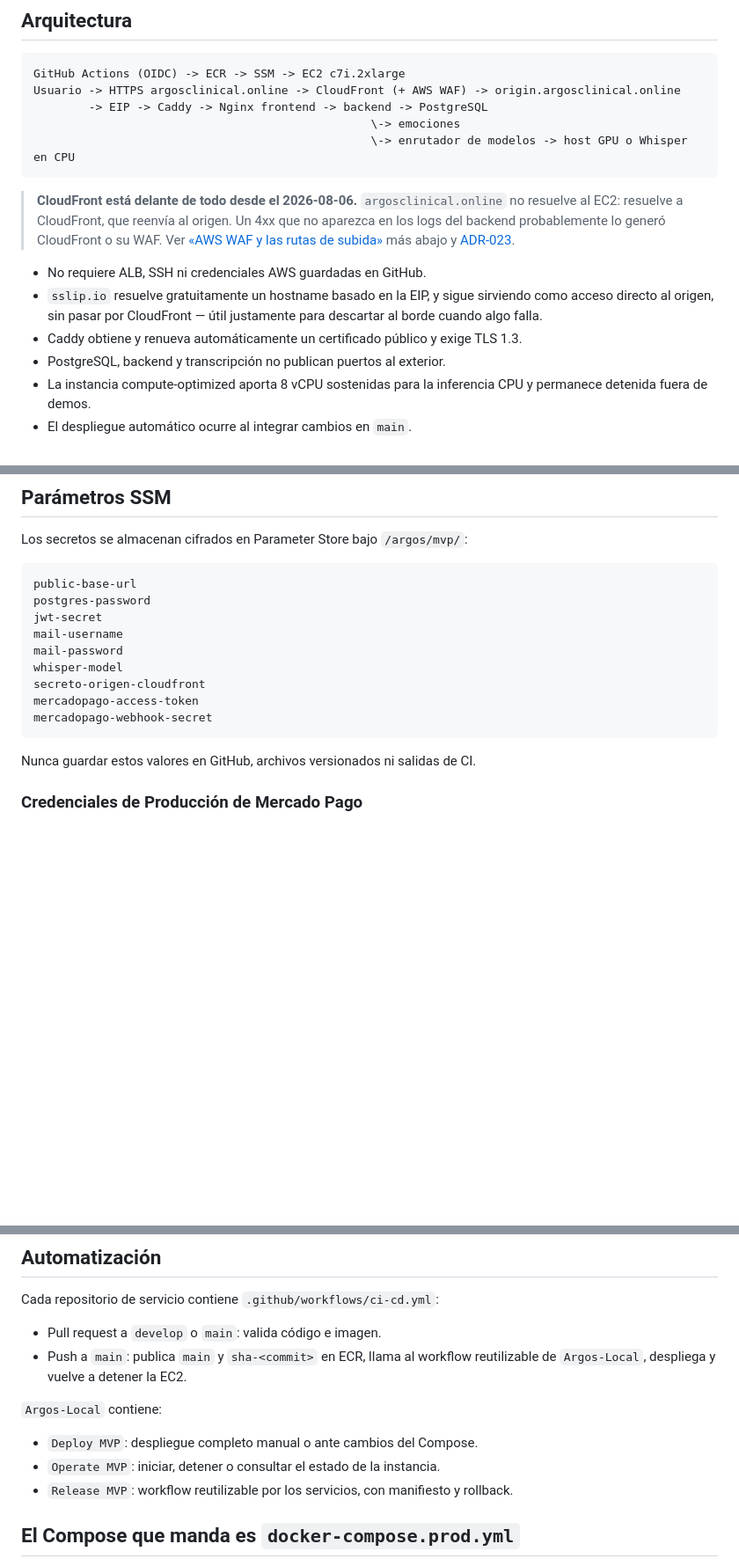
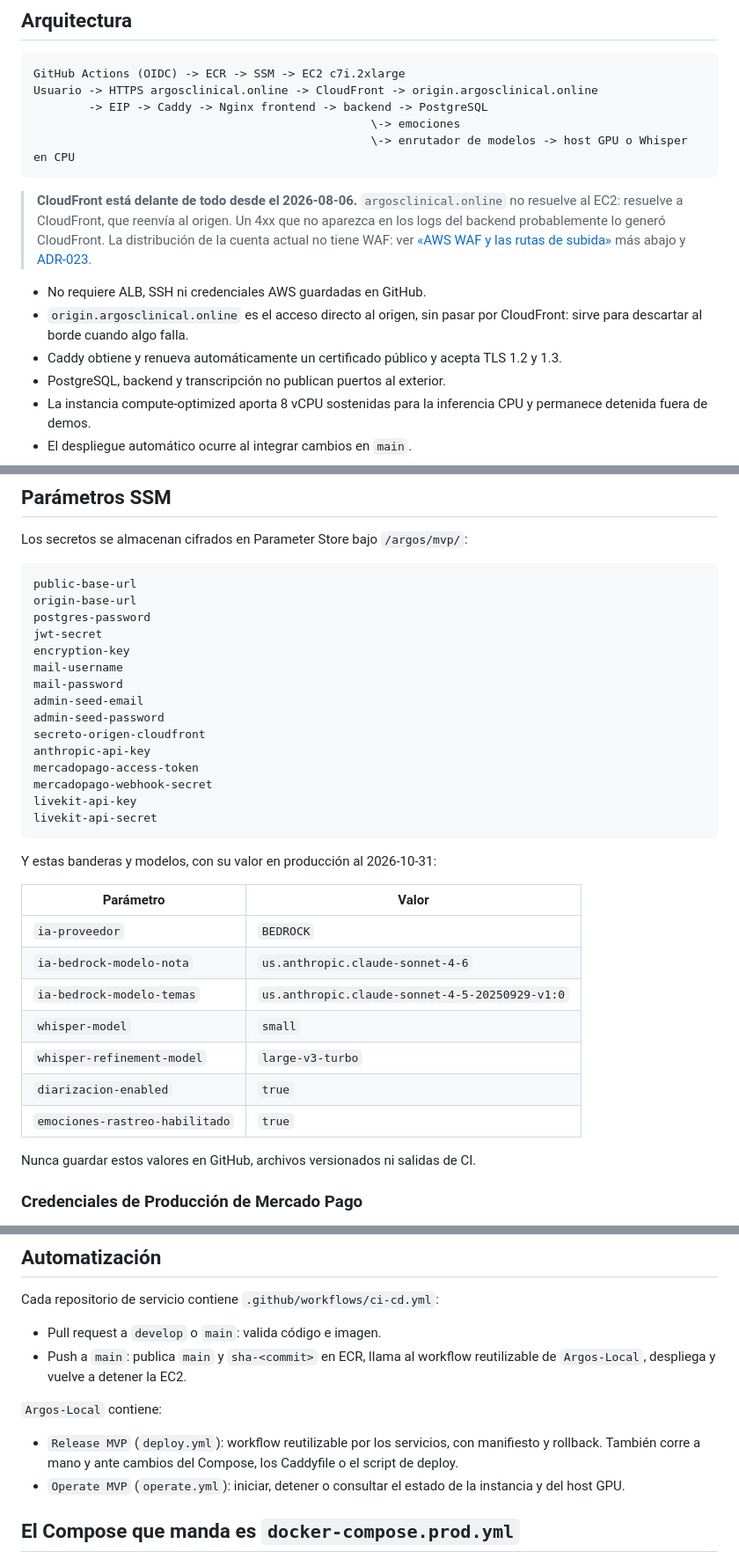
Before and after one commit to Argos-Clinical-PF/Argos-Local, a Markdown page: DEPLOY.md, 3 parts joined by grey strips. Shown at 88% size. Drawn GitHub-style; blank space fills up the shorter version.

````diff
--- a/DEPLOY.md
+++ b/DEPLOY.md
@@ -4,7 +4,7 @@
 
 ```text
 GitHub Actions (OIDC) -> ECR -> SSM -> EC2 c7i.2xlarge
-Usuario -> HTTPS argosclinical.online -> CloudFront (+ AWS WAF) -> origin.argosclinical.online
+Usuario -> HTTPS argosclinical.online -> CloudFront -> origin.argosclinical.online
         -> EIP -> Caddy -> Nginx frontend -> backend -> PostgreSQL
                                                  \-> emociones
                                                  \-> enrutador de modelos -> host GPU o Whisper en CPU
@@ -12,15 +12,14 @@ Usuario -> HTTPS argosclinical.online -> CloudFront (+ AWS WAF) -> origin.argosc
 
 > **CloudFront está delante de todo desde el 2026-08-06.** `argosclinical.online` no resuelve al
 > EC2: resuelve a CloudFront, que reenvía al origen. Un 4xx que no aparezca en los logs del backend
-> probablemente lo generó CloudFront o su WAF. Ver
+> probablemente lo generó CloudFront. La distribución de la cuenta actual no tiene WAF: ver
 > [«AWS WAF y las rutas de subida»](#aws-waf-y-las-rutas-de-subida) más abajo y
 > [ADR-023](../Argos-Documentacion/ADRs/ARGOS_ADR_023_Arquitectura_AWS_y_Dominio.md).
 
 - No requiere ALB, SSH ni credenciales AWS guardadas en GitHub.
-- `sslip.io` resuelve gratuitamente un hostname basado en la EIP, y sigue sirviendo como acceso
-  directo al origen, sin pasar por CloudFront — útil justamente para descartar al borde cuando algo
-  falla.
-- Caddy obtiene y renueva automáticamente un certificado público y exige TLS 1.3.
+- `origin.argosclinical.online` es el acceso directo al origen, sin pasar por CloudFront: sirve para
+  descartar al borde cuando algo falla.
+- Caddy obtiene y renueva automáticamente un certificado público y acepta TLS 1.2 y 1.3.
 - PostgreSQL, backend y transcripción no publican puertos al exterior.
 - La instancia compute-optimized aporta 8 vCPU sostenidas para la inferencia CPU
   y permanece detenida fuera de demos.
@@ -104,15 +103,33 @@ Los secretos se almacenan cifrados en Parameter Store bajo `/argos/mvp/`:
 
 ```text
 public-base-url
+origin-base-url
 postgres-password
 jwt-secret
+encryption-key
 mail-username
 mail-password
-whisper-model
+admin-seed-email
+admin-seed-password
 secreto-origen-cloudfront
+anthropic-api-key
 mercadopago-access-token
 mercadopago-webhook-secret
+livekit-api-key
+livekit-api-secret
 ```
+
+Y estas banderas y modelos, con su valor en producción al 2026-10-31:
+
+| Parámetro | Valor |
+|---|---|
+| `ia-proveedor` | `BEDROCK` |
+| `ia-bedrock-modelo-nota` | `us.anthropic.claude-sonnet-4-6` |
+| `ia-bedrock-modelo-temas` | `us.anthropic.claude-sonnet-4-5-20250929-v1:0` |
+| `whisper-model` | `small` |
+| `whisper-refinement-model` | `large-v3-turbo` |
+| `diarizacion-enabled` | `true` |
+| `emociones-rastreo-habilitado` | `true` |
 
 Nunca guardar estos valores en GitHub, archivos versionados ni salidas de CI.
 
@@ -157,9 +174,9 @@ Cada repositorio de servicio contiene `.github/workflows/ci-cd.yml`:
 
 `Argos-Local` contiene:
 
-- `Deploy MVP`: despliegue completo manual o ante cambios del Compose.
-- `Operate MVP`: iniciar, detener o consultar el estado de la instancia.
-- `Release MVP`: workflow reutilizable por los servicios, con manifiesto y rollback.
+- `Release MVP` (`deploy.yml`): workflow reutilizable por los servicios, con manifiesto y rollback.
+  También corre a mano y ante cambios del Compose, los Caddyfile o el script de deploy.
+- `Operate MVP` (`operate.yml`): iniciar, detener o consultar el estado de la instancia y del host GPU.
 
 ## El Compose que manda es `docker-compose.prod.yml`
 
````
Also changed, not shown: other parts of DEPLOY.md (+38 -64 lines).
